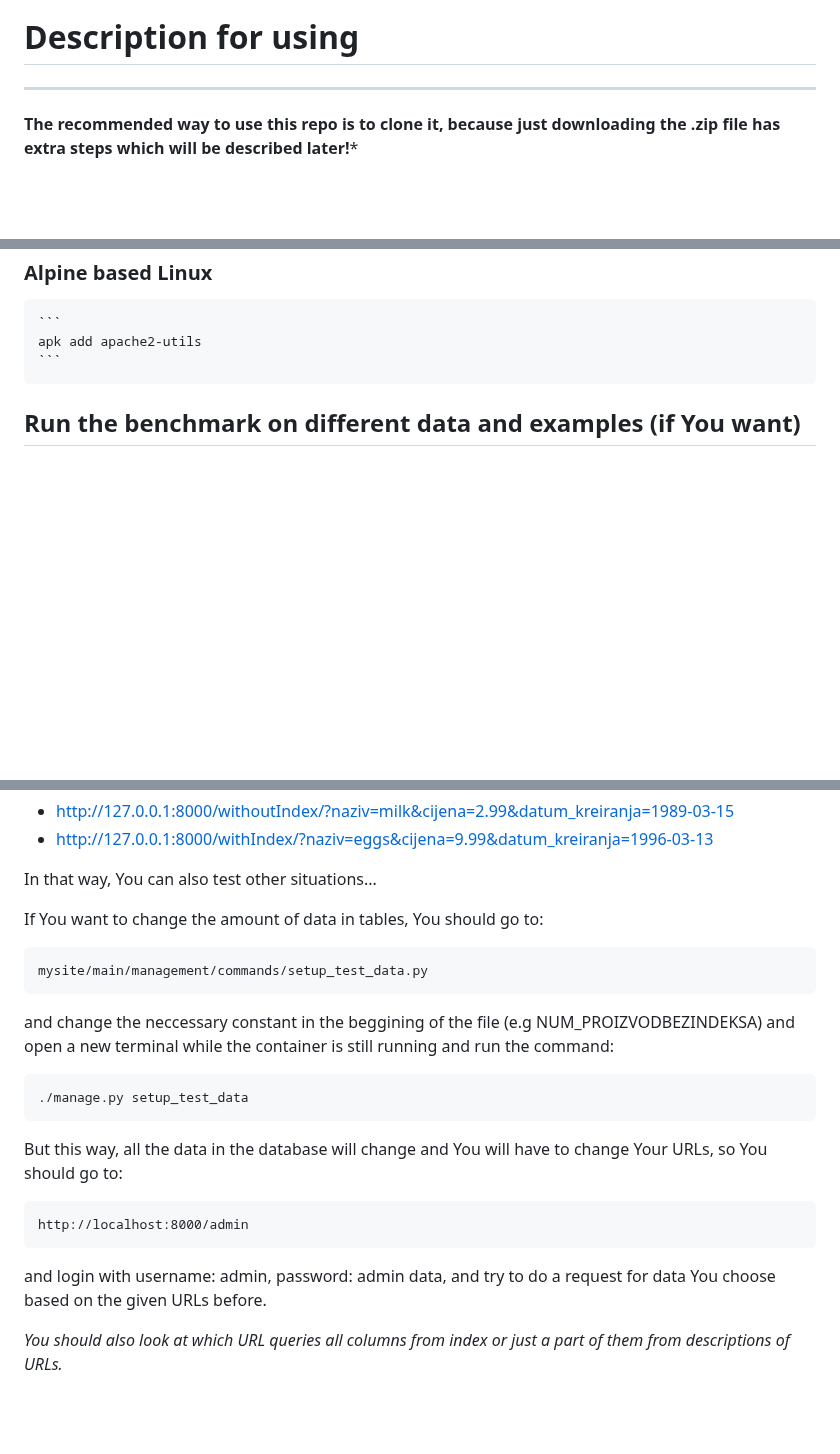
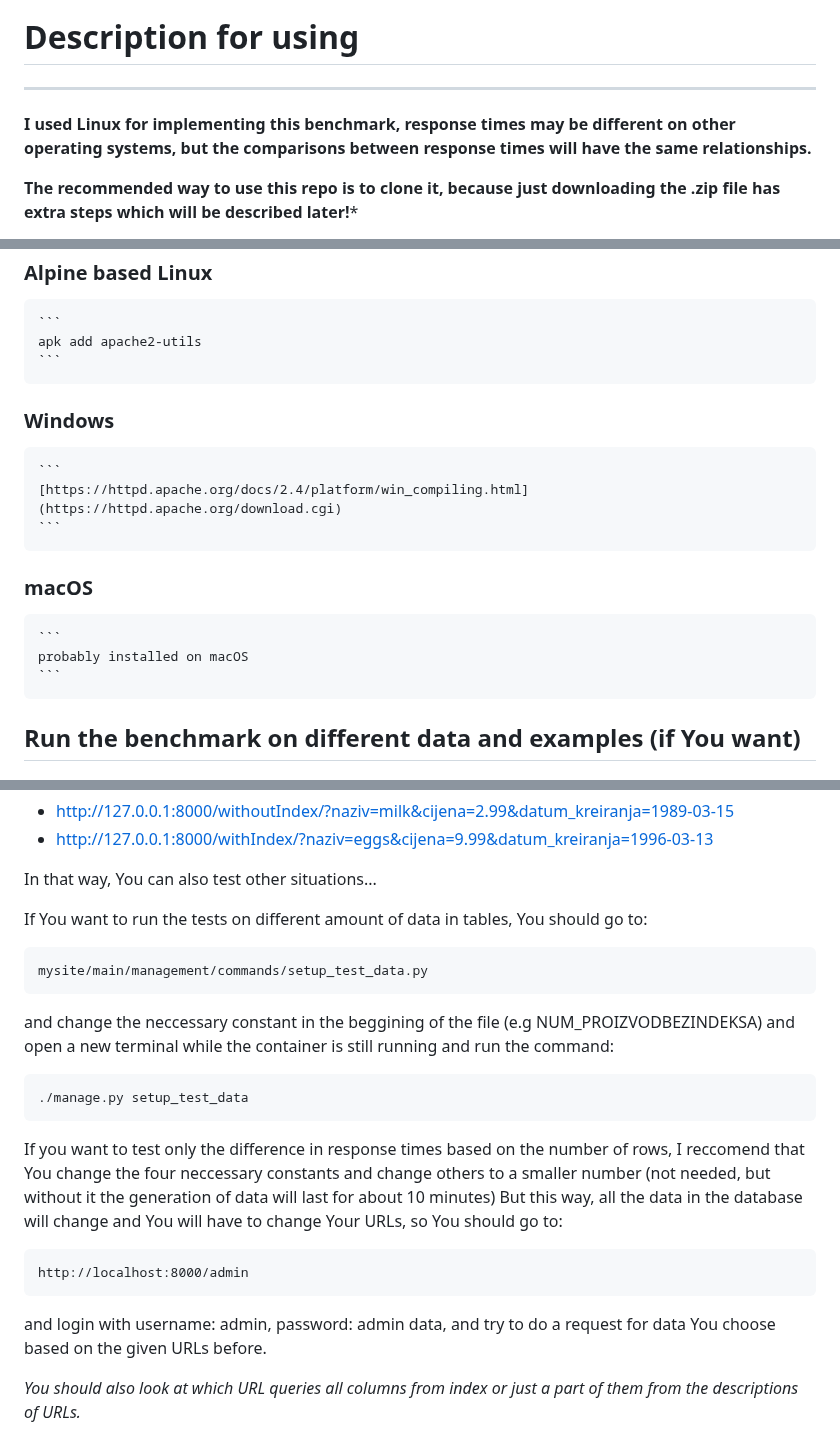
Before and after one commit to T30M47/ExperimentalWork, a Markdown page: README.md, 3 parts joined by grey strips. Drawn GitHub-style; blank space fills up the shorter version.

````diff
--- a/README.md
+++ b/README.md
@@ -4,6 +4,7 @@ This repository is used for experimental work for "Infrastruktura za podatke vel
 
 # Description for using
 ---
+**I used Linux for implementing this benchmark, response times may be different on other operating systems, but the comparisons between response times will have the same relationships.**
 
 **The recommended way to use this repo is to clone it, because just downloading the .zip file has extra steps which will be described later!***
 
@@ -63,6 +64,14 @@ The home page contains a short description on how to benchmark this model, but y
     ```
     apk add apache2-utils
     ```
+ ### Windows
+    ```
+    [https://httpd.apache.org/docs/2.4/platform/win_compiling.html](https://httpd.apache.org/download.cgi)
+    ```
+ ### macOS
+    ```
+    probably installed on macOS
+    ```
 
 ## **Run the benchmark on different data and examples (if You want)**
 ---
@@ -115,7 +124,7 @@ VS
 
 In that way, You can also test other situations...
 
-If You want to change the amount of data in tables, You should go to:
+If You want to run the tests on different amount of data in tables, You should go to:
 ```
 mysite/main/management/commands/setup_test_data.py
 ```
@@ -123,10 +132,11 @@ and change the neccessary constant in the beggining of the file (e.g NUM_PROIZVO
 ```
 ./manage.py setup_test_data
 ```
+If you want to test only the difference in response times based on the number of rows, I reccomend that You change the four neccessary constants and change others to a smaller number (not needed, but without it the generation of data will last for about 10 minutes)
 But this way, all the data in the database will change and You will have to change Your URLs, so You should go to:
 ```
 http://localhost:8000/admin
 ```
 and login with username: admin, password: admin data, and try to do a request for data You choose based on the given URLs before.
 
-*You should also look at which URL queries all columns from index or just a part of them from descriptions of URLs.*
+*You should also look at which URL queries all columns from index or just a part of them from the descriptions of URLs.*
````
